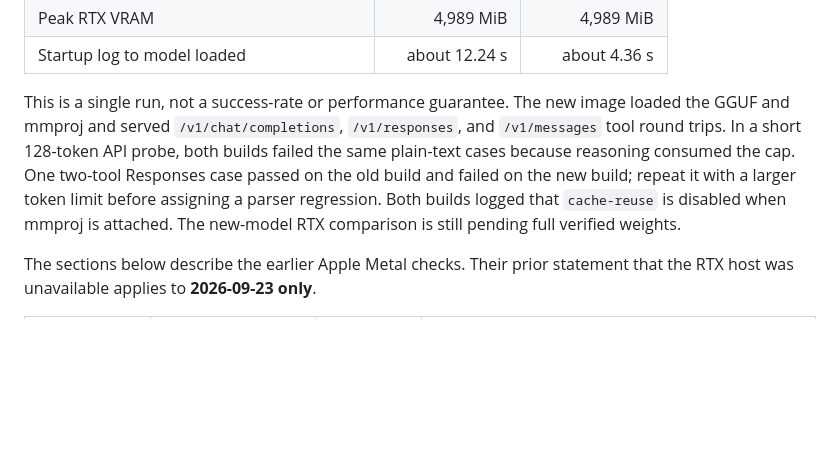
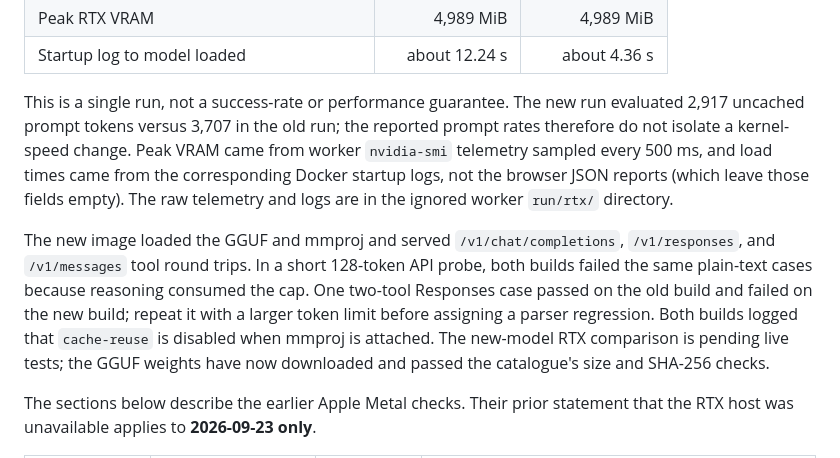
Before and after one commit to KSEGIT/QuickCleverModel, a Markdown page: docs/browser-agent-validation.md, the part around the change. GitHub-like rendering; blank space fills up the shorter version.

Commit message:
Document RTX comparison provenance and verified downloads

```diff
--- a/docs/browser-agent-validation.md
+++ b/docs/browser-agent-validation.md
@@ -40,13 +40,22 @@ adds tunnel latency, but it was the same route in both trials.
 | Startup log to model loaded | about 12.24 s | about 4.36 s |
 
 This is a single run, not a success-rate or performance guarantee. The new
+run evaluated 2,917 uncached prompt tokens versus 3,707 in the old run; the
+reported prompt rates therefore do not isolate a kernel-speed change. Peak
+VRAM came from worker `nvidia-smi` telemetry sampled every 500 ms, and load
+times came from the corresponding Docker startup logs, not the browser JSON
+reports (which leave those fields empty). The raw telemetry and logs are in
+the ignored worker `run/rtx/` directory.
+
+The new
 image loaded the GGUF and mmproj and served `/v1/chat/completions`,
 `/v1/responses`, and `/v1/messages` tool round trips. In a short 128-token API
 probe, both builds failed the same plain-text cases because reasoning consumed
 the cap. One two-tool Responses case passed on the old build and failed on the
 new build; repeat it with a larger token limit before assigning a parser
 regression. Both builds logged that `cache-reuse` is disabled when mmproj is
-attached. The new-model RTX comparison is still pending full verified weights.
+attached. The new-model RTX comparison is pending live tests; the GGUF weights
+have now downloaded and passed the catalogue's size and SHA-256 checks.
 
 The sections below describe the earlier Apple Metal checks. Their prior
 statement that the RTX host was unavailable applies to **2026-09-23 only**.
```
